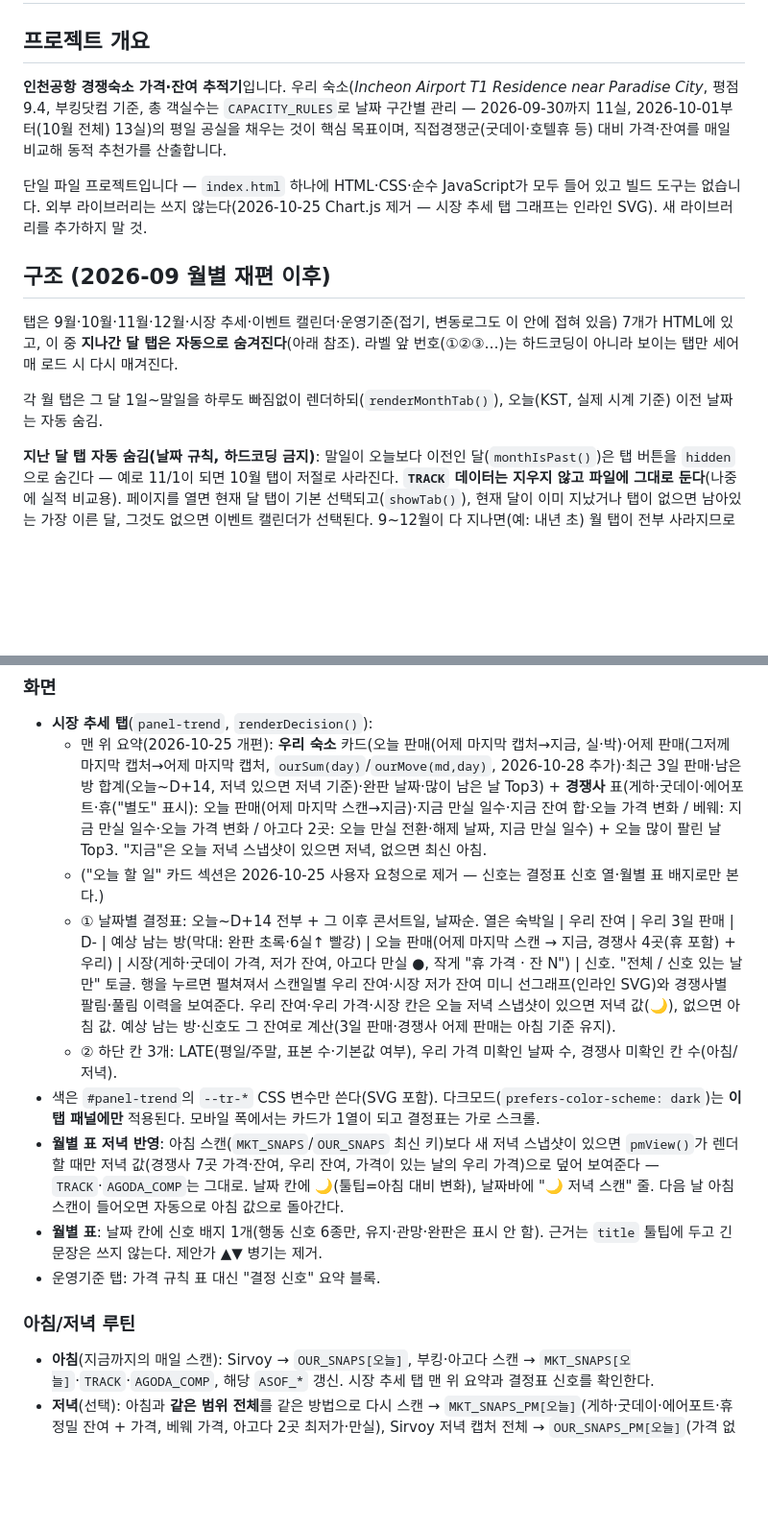
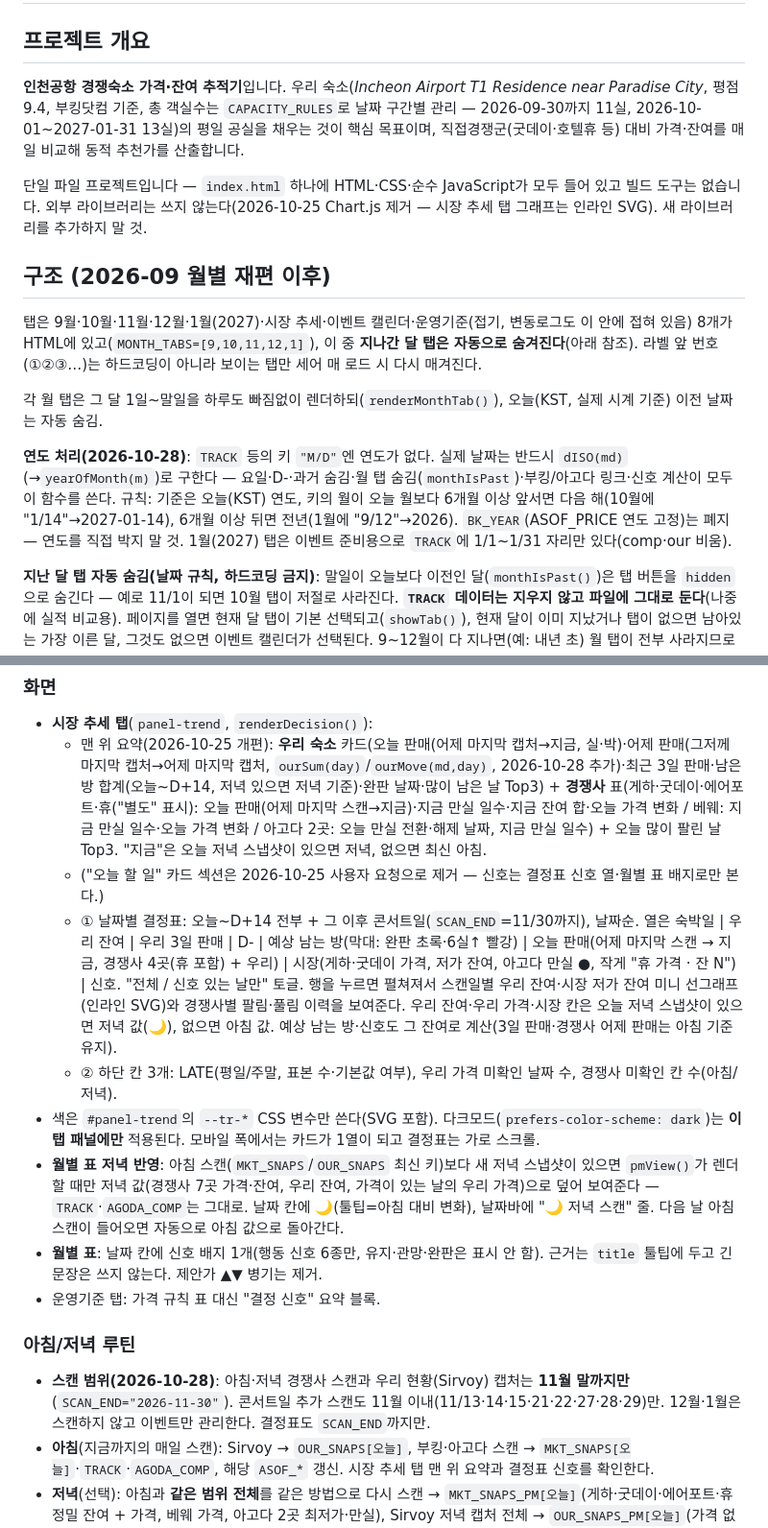
Before and after one commit to choide88/pricing-tracker, a Markdown page: CLAUDE.md, 2 parts joined by grey strips. Shown at 96% size. GitHub-like rendering; blank space fills up the shorter version.

Commit message:
CLAUDE.md: 연도 처리·1월 탭·스캔 범위 11월까지·아레나 명칭·반복 시리즈 확대
Co-Authored-By: Claude Opus 5.5 <noreply@anthropic.com>

```diff
--- a/CLAUDE.md
+++ b/CLAUDE.md
@@ -2,15 +2,17 @@
 
 ## 프로젝트 개요
 
-**인천공항 경쟁숙소 가격·잔여 추적기**입니다. 우리 숙소(*Incheon Airport T1 Residence near Paradise City*, 평점 9.4, 부킹닷컴 기준, 총 객실수는 `CAPACITY_RULES`로 날짜 구간별 관리 — 2026-09-30까지 11실, 2026-10-01부터(10월 전체) 13실)의 평일 공실을 채우는 것이 핵심 목표이며, 직접경쟁군(굿데이·호텔휴 등) 대비 가격·잔여를 매일 비교해 동적 추천가를 산출합니다.
+**인천공항 경쟁숙소 가격·잔여 추적기**입니다. 우리 숙소(*Incheon Airport T1 Residence near Paradise City*, 평점 9.4, 부킹닷컴 기준, 총 객실수는 `CAPACITY_RULES`로 날짜 구간별 관리 — 2026-09-30까지 11실, 2026-10-01~2027-01-31 13실)의 평일 공실을 채우는 것이 핵심 목표이며, 직접경쟁군(굿데이·호텔휴 등) 대비 가격·잔여를 매일 비교해 동적 추천가를 산출합니다.
 
 단일 파일 프로젝트입니다 — `index.html` 하나에 HTML·CSS·순수 JavaScript가 모두 들어 있고 빌드 도구는 없습니다. 외부 라이브러리는 쓰지 않는다(2026-10-25 Chart.js 제거 — 시장 추세 탭 그래프는 인라인 SVG). 새 라이브러리를 추가하지 말 것.
 
 ## 구조 (2026-09 월별 재편 이후)
 
-탭은 9월·10월·11월·12월·시장 추세·이벤트 캘린더·운영기준(접기, 변동로그도 이 안에 접혀 있음) 7개가 HTML에 있고, 이 중 **지나간 달 탭은 자동으로 숨겨진다**(아래 참조). 라벨 앞 번호(①②③…)는 하드코딩이 아니라 보이는 탭만 세어 매 로드 시 다시 매겨진다.
+탭은 9월·10월·11월·12월·1월(2027)·시장 추세·이벤트 캘린더·운영기준(접기, 변동로그도 이 안에 접혀 있음) 8개가 HTML에 있고(`MONTH_TABS=[9,10,11,12,1]`), 이 중 **지나간 달 탭은 자동으로 숨겨진다**(아래 참조). 라벨 앞 번호(①②③…)는 하드코딩이 아니라 보이는 탭만 세어 매 로드 시 다시 매겨진다.
 
 각 월 탭은 그 달 1일~말일을 하루도 빠짐없이 렌더하되(`renderMonthTab()`), 오늘(KST, 실제 시계 기준) 이전 날짜는 자동 숨김.
+
+**연도 처리(2026-10-28)**: `TRACK` 등의 키 `"M/D"`엔 연도가 없다. 실제 날짜는 반드시 `dISO(md)`(→`yearOfMonth(m)`)로 구한다 — 요일·D-·과거 숨김·월 탭 숨김(`monthIsPast`)·부킹/아고다 링크·신호 계산이 모두 이 함수를 쓴다. 규칙: 기준은 오늘(KST) 연도, 키의 월이 오늘 월보다 6개월 이상 앞서면 다음 해(10월에 "1/14"→2027-01-14), 6개월 이상 뒤면 전년(1월에 "9/12"→2026). `BK_YEAR`(ASOF_PRICE 연도 고정)는 폐지 — 연도를 직접 박지 말 것. 1월(2027) 탭은 이벤트 준비용으로 `TRACK`에 1/1~1/31 자리만 있다(comp·our 비움).
 
 **지난 달 탭 자동 숨김(날짜 규칙, 하드코딩 금지)**: 말일이 오늘보다 이전인 달(`monthIsPast()`)은 탭 버튼을 `hidden`으로 숨긴다 — 예로 11/1이 되면 10월 탭이 저절로 사라진다. **`TRACK` 데이터는 지우지 않고 파일에 그대로 둔다**(나중에 실적 비교용). 페이지를 열면 현재 달 탭이 기본 선택되고(`showTab()`), 현재 달이 이미 지났거나 탭이 없으면 남아있는 가장 이른 달, 그것도 없으면 이벤트 캘린더가 선택된다. 9~12월이 다 지나면(예: 내년 초) 월 탭이 전부 사라지므로 그때 탭 라벨/월 번호를 새 분기로 바꿔줘야 함.
 
@@ -77,7 +79,7 @@
 - **시장 추세 탭**(`panel-trend`, `renderDecision()`):
   - 맨 위 요약(2026-10-25 개편): **우리 숙소** 카드(오늘 판매(어제 마지막 캡처→지금, 실·박)·어제 판매(그저께 마지막 캡처→어제 마지막 캡처, `ourSum(day)`/`ourMove(md,day)`, 2026-10-28 추가)·최근 3일 판매·남은 방 합계(오늘~D+14, 저녁 있으면 저녁 기준)·완판 날짜·많이 남은 날 Top3) + **경쟁사** 표(게하·굿데이·에어포트·휴("별도" 표시): 오늘 판매(어제 마지막 스캔→지금)·지금 만실 일수·지금 잔여 합·오늘 가격 변화 / 베웨: 지금 만실 일수·오늘 가격 변화 / 아고다 2곳: 오늘 만실 전환·해제 날짜, 지금 만실 일수) + 오늘 많이 팔린 날 Top3. "지금"은 오늘 저녁 스냅샷이 있으면 저녁, 없으면 최신 아침.
   - ("오늘 할 일" 카드 섹션은 2026-10-25 사용자 요청으로 제거 — 신호는 결정표 신호 열·월별 표 배지로만 본다.)
-  - ① 날짜별 결정표: 오늘~D+14 전부 + 그 이후 콘서트일, 날짜순. 열은 숙박일 | 우리 잔여 | 우리 3일 판매 | D- | 예상 남는 방(막대: 완판 초록·6실↑ 빨강) | 오늘 판매(어제 마지막 스캔 → 지금, 경쟁사 4곳(휴 포함) + 우리) | 시장(게하·굿데이 가격, 저가 잔여, 아고다 만실 ●, 작게 "휴 가격 · 잔 N") | 신호. "전체 / 신호 있는 날만" 토글. 행을 누르면 펼쳐져서 스캔일별 우리 잔여·시장 저가 잔여 미니 선그래프(인라인 SVG)와 경쟁사별 팔림·풀림 이력을 보여준다. 우리 잔여·우리 가격·시장 칸은 오늘 저녁 스냅샷이 있으면 저녁 값(🌙), 없으면 아침 값. 예상 남는 방·신호도 그 잔여로 계산(3일 판매·경쟁사 어제 판매는 아침 기준 유지).
+  - ① 날짜별 결정표: 오늘~D+14 전부 + 그 이후 콘서트일(`SCAN_END`=11/30까지), 날짜순. 열은 숙박일 | 우리 잔여 | 우리 3일 판매 | D- | 예상 남는 방(막대: 완판 초록·6실↑ 빨강) | 오늘 판매(어제 마지막 스캔 → 지금, 경쟁사 4곳(휴 포함) + 우리) | 시장(게하·굿데이 가격, 저가 잔여, 아고다 만실 ●, 작게 "휴 가격 · 잔 N") | 신호. "전체 / 신호 있는 날만" 토글. 행을 누르면 펼쳐져서 스캔일별 우리 잔여·시장 저가 잔여 미니 선그래프(인라인 SVG)와 경쟁사별 팔림·풀림 이력을 보여준다. 우리 잔여·우리 가격·시장 칸은 오늘 저녁 스냅샷이 있으면 저녁 값(🌙), 없으면 아침 값. 예상 남는 방·신호도 그 잔여로 계산(3일 판매·경쟁사 어제 판매는 아침 기준 유지).
   - ② 하단 칸 3개: LATE(평일/주말, 표본 수·기본값 여부), 우리 가격 미확인 날짜 수, 경쟁사 미확인 칸 수(아침/저녁).
 - 색은 `#panel-trend`의 `--tr-*` CSS 변수만 쓴다(SVG 포함). 다크모드(`prefers-color-scheme: dark`)는 **이 탭 패널에만** 적용된다. 모바일 폭에서는 카드가 1열이 되고 결정표는 가로 스크롤.
 - **월별 표 저녁 반영**: 아침 스캔(`MKT_SNAPS`/`OUR_SNAPS` 최신 키)보다 새 저녁 스냅샷이 있으면 `pmView()`가 렌더할 때만 저녁 값(경쟁사 7곳 가격·잔여, 우리 잔여, 가격이 있는 날의 우리 가격)으로 덮어 보여준다 — `TRACK`·`AGODA_COMP`는 그대로. 날짜 칸에 🌙(툴팁=아침 대비 변화), 날짜바에 "🌙 저녁 스캔" 줄. 다음 날 아침 스캔이 들어오면 자동으로 아침 값으로 돌아간다.
@@ -86,6 +88,7 @@
 
 ### 아침/저녁 루틴
 
+- **스캔 범위(2026-10-28)**: 아침·저녁 경쟁사 스캔과 우리 현황(Sirvoy) 캡처는 **11월 말까지만**(`SCAN_END="2026-11-30"`). 콘서트일 추가 스캔도 11월 이내(11/13·14·15·21·22·27·28·29)만. 12월·1월은 스캔하지 않고 이벤트만 관리한다. 결정표도 `SCAN_END`까지만.
 - **아침**(지금까지의 매일 스캔): Sirvoy → `OUR_SNAPS[오늘]`, 부킹·아고다 스캔 → `MKT_SNAPS[오늘]`·`TRACK`·`AGODA_COMP`, 해당 `ASOF_*` 갱신. 시장 추세 탭 맨 위 요약과 결정표 신호를 확인한다.
 - **저녁**(선택): 아침과 **같은 범위 전체**를 같은 방법으로 다시 스캔 → `MKT_SNAPS_PM[오늘]`(게하·굿데이·에어포트·휴 정밀 잔여 + 가격, 베웨 가격, 아고다 2곳 최저가·만실), Sirvoy 저녁 캡처 전체 → `OUR_SNAPS_PM[오늘]`(가격 없는 날 cur:null). 아침 스냅샷과 같은 형식·같은 원칙(실측만, 미확인은 null). 저녁 스냅샷은 아침 스냅샷·`TRACK`·`ASOF_*`를 바꾸지 않는다. 그다음 맨 위 경쟁사 표(오늘 판매 합계·오늘 많이 팔린 날 Top3)와 결정표 "오늘 판매" 열을 보고, 특히 "당일 떨이 준비" 행은 떨이/유지를 정한다.
 
```
Also changed, not shown: other parts of CLAUDE.md (+2 -1 lines).
